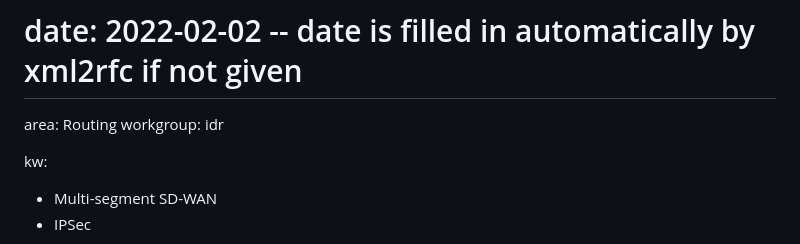
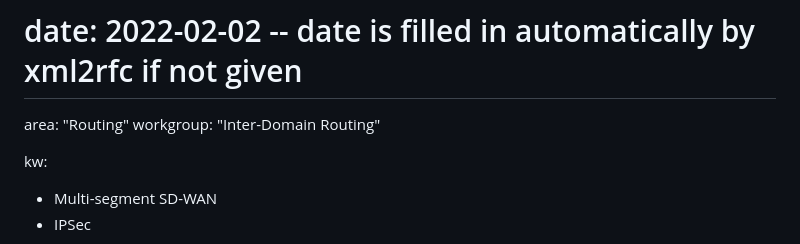
Before and after one commit to VMatrix1900/draft-idr-e2e-encryption-in-multi-segment-SDWAN, a Markdown page: draft-sheng-idr-e2e-encryption-in-sd-wan.md, the part around the change. Rendered like a GitHub page.

Commit message:
Automatic update of venue information

```diff
--- a/draft-sheng-idr-e2e-encryption-in-sd-wan.md
+++ b/draft-sheng-idr-e2e-encryption-in-sd-wan.md
@@ -12,8 +12,8 @@ obsoletes:
 updates:
 # date: 2022-02-02 -- date is filled in automatically by xml2rfc if not given
 
-area: Routing
-workgroup: idr
+area: "Routing"
+workgroup: "Inter-Domain Routing"
 
 kw:
   - Multi-segment SD-WAN
```
